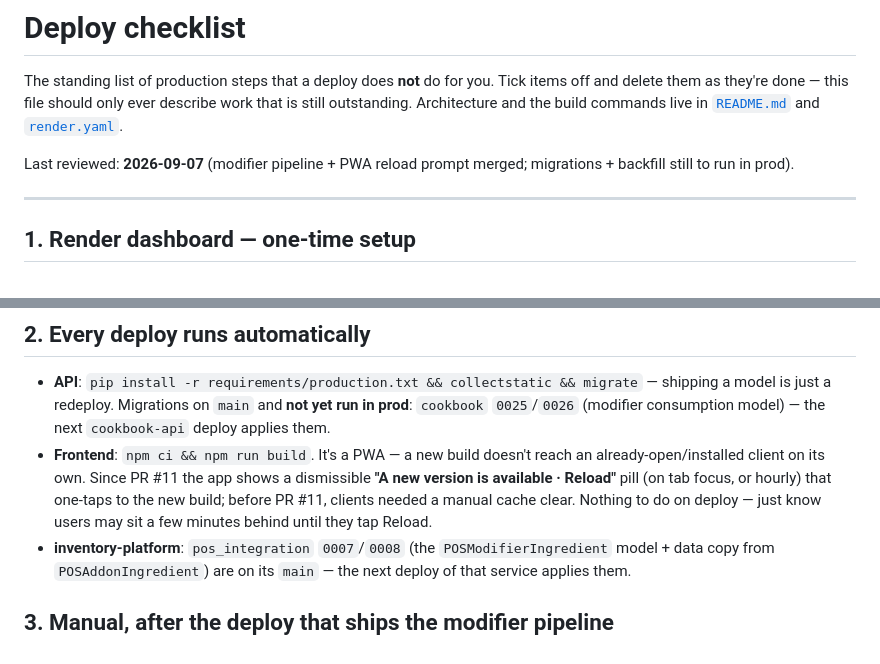
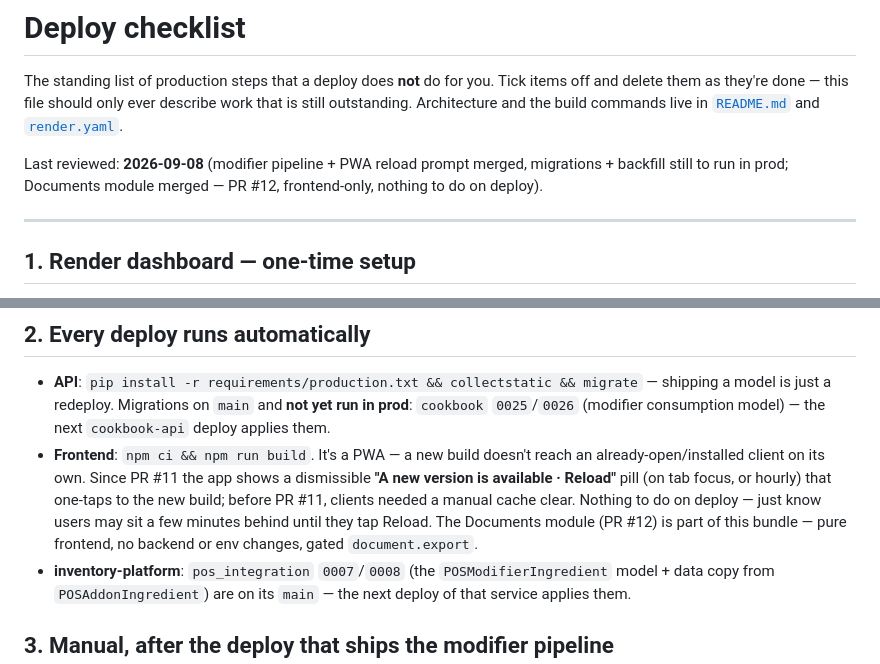
Before and after one commit to yassinissa/Cookbook, a Markdown page: DEPLOY.md, 2 parts joined by grey strips. Rendered like a GitHub page.

Commit message:
DEPLOY.md: note the Documents module (PR #12) — frontend-only, no deploy work
Co-Authored-By: Claude Sonnet 5 <noreply@anthropic.com>
Claude-Session: https://claude.ai/code/session_018L8jASuQnQbtQUZ7ALVBGB

```diff
--- a/DEPLOY.md
+++ b/DEPLOY.md
@@ -5,8 +5,9 @@ Tick items off and delete them as they're done — this file should only ever
 describe work that is still outstanding. Architecture and the build commands
 live in [`README.md`](README.md#deployment-render) and [`render.yaml`](render.yaml).
 
-Last reviewed: **2026-09-07** (modifier pipeline + PWA reload prompt merged;
-migrations + backfill still to run in prod).
+Last reviewed: **2026-09-08** (modifier pipeline + PWA reload prompt merged,
+migrations + backfill still to run in prod; Documents module merged — PR #12,
+frontend-only, nothing to do on deploy).
 
 ---
 
@@ -34,7 +35,8 @@ The blueprint is adopted (services `cookbook-api` / `cookbook-frontend` /
   a dismissible **"A new version is available · Reload"** pill (on tab focus, or
   hourly) that one-taps to the new build; before PR #11, clients needed a manual
   cache clear. Nothing to do on deploy — just know users may sit a few minutes
-  behind until they tap Reload.
+  behind until they tap Reload. The Documents module (PR #12) is part of this
+  bundle — pure frontend, no backend or env changes, gated `document.export`.
 - **inventory-platform**: `pos_integration` `0007`/`0008` (the
   `POSModifierIngredient` model + data copy from `POSAddonIngredient`) are on its
   `main` — the next deploy of that service applies them.
```
